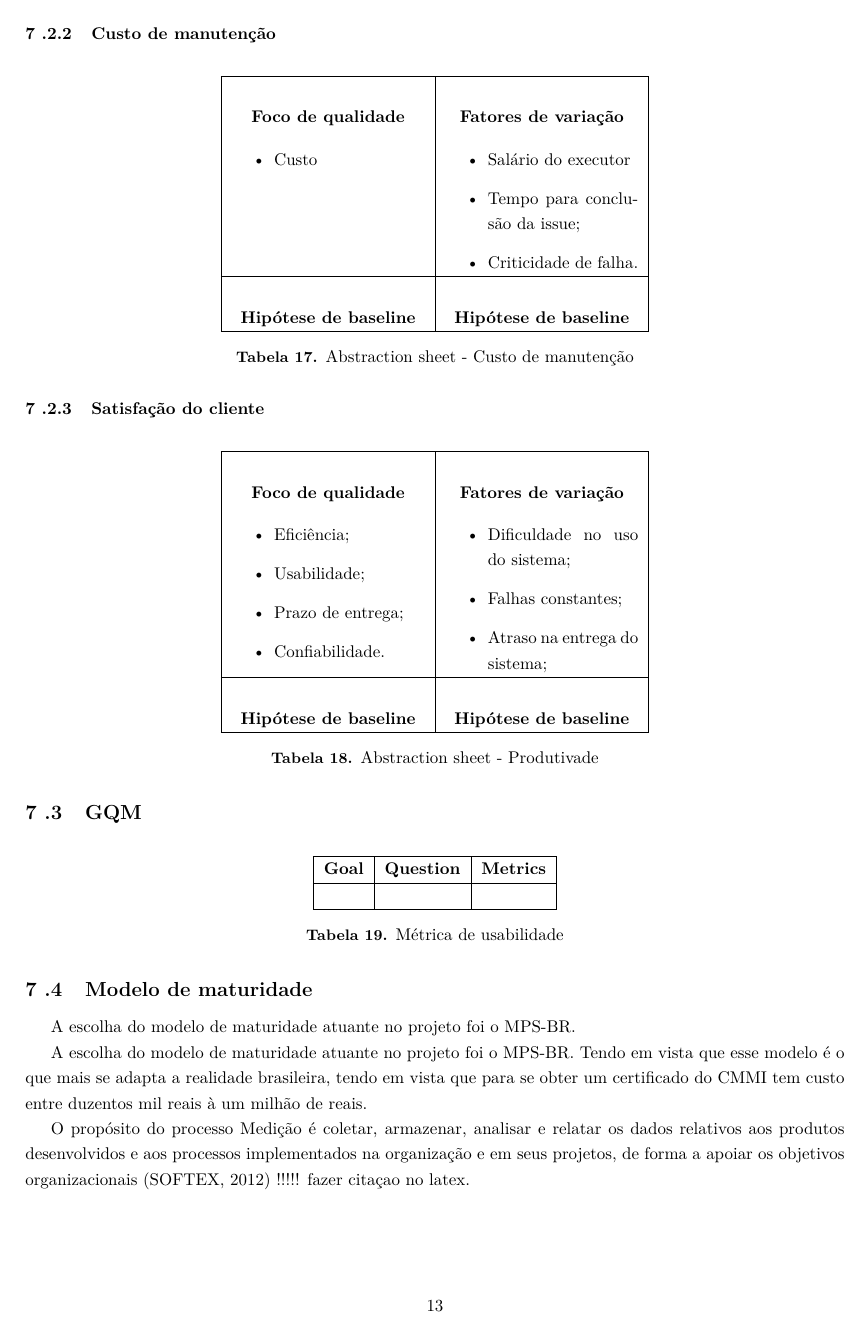
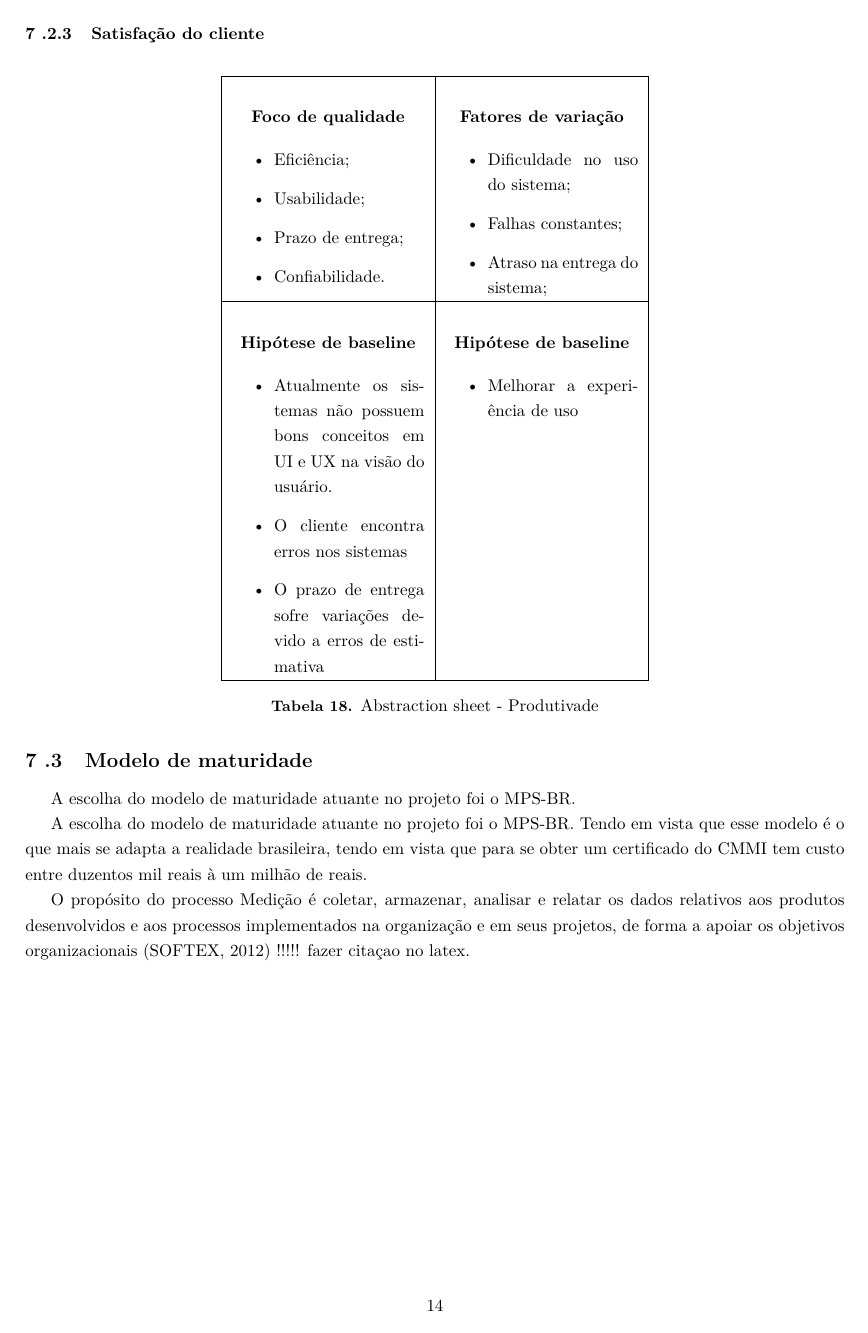
Before and after one commit to Thiagokairala/medicaoeanalise, a LaTeX document (main.tex, which reads conteudo/processoMedicao.tex): page 19 of 22 before the commit and page 20 of 23 after it. Compiled offline with pdfLaTeX; a LaTeX package or settings file that is missing is left out; a missing bibliography style is replaced by a similar one.

Commit message:
Incluidas

```diff
--- a/conteudo/processoMedicao.tex
+++ b/conteudo/processoMedicao.tex
@@ -373,39 +377,25 @@
 	\begin{center}
 	\textbf{Hipótese de baseline}
 	\end{center}
+	\begin{itemize}
+		\item{Atualmente os sistemas não possuem bons conceitos em UI e UX na visão do usuário.}
+		\item{O cliente encontra erros nos sistemas}
+		\item{O prazo de entrega sofre variações devido a erros de estimativa}
 
+	\end{itemize}
 	&
 
 	\begin{center}
 	\textbf{Hipótese de baseline}
 	\end{center}
 
+	\begin{itemize}
+		\item Melhorar a experiência de uso
+	\end{itemize}
 	\\ \hline
 \end{tabular}
 \caption{Abstraction sheet - Produtivade}
 \label{tab:produtividade_sheet}
-\end{table}
-
-\subsection{GQM}
-
-
-\begin{table}[H]
-\centering
-\begin{tabular}{|c|c|c|}
-\hline
-	%-------------------------------------------------------
-	\textbf{Goal} &
-  \textbf{Question} &
-  \textbf{Metrics}
-	\\ \hline
-	%-------------------------------------------------------
-	 &
-   &
-
-	\\ \hline
-\end{tabular}
-\caption{Métrica de usabilidade}
-\label{tab:métrica_de_usabilidade}
 \end{table}
 
 \subsection{Modelo de maturidade}
```
Also changed, not shown: conteudo/processoMedicao.tex (8 more changed lines).
